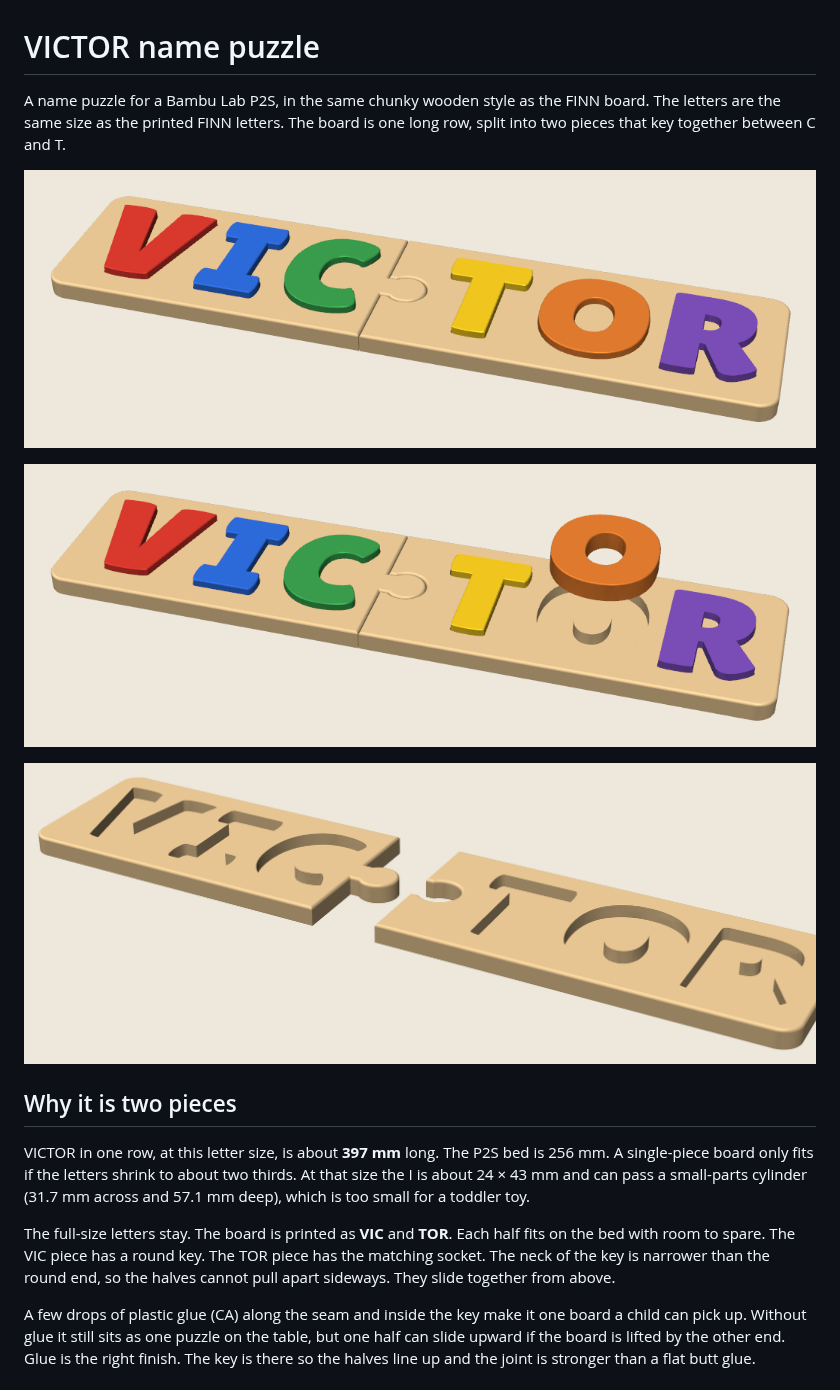
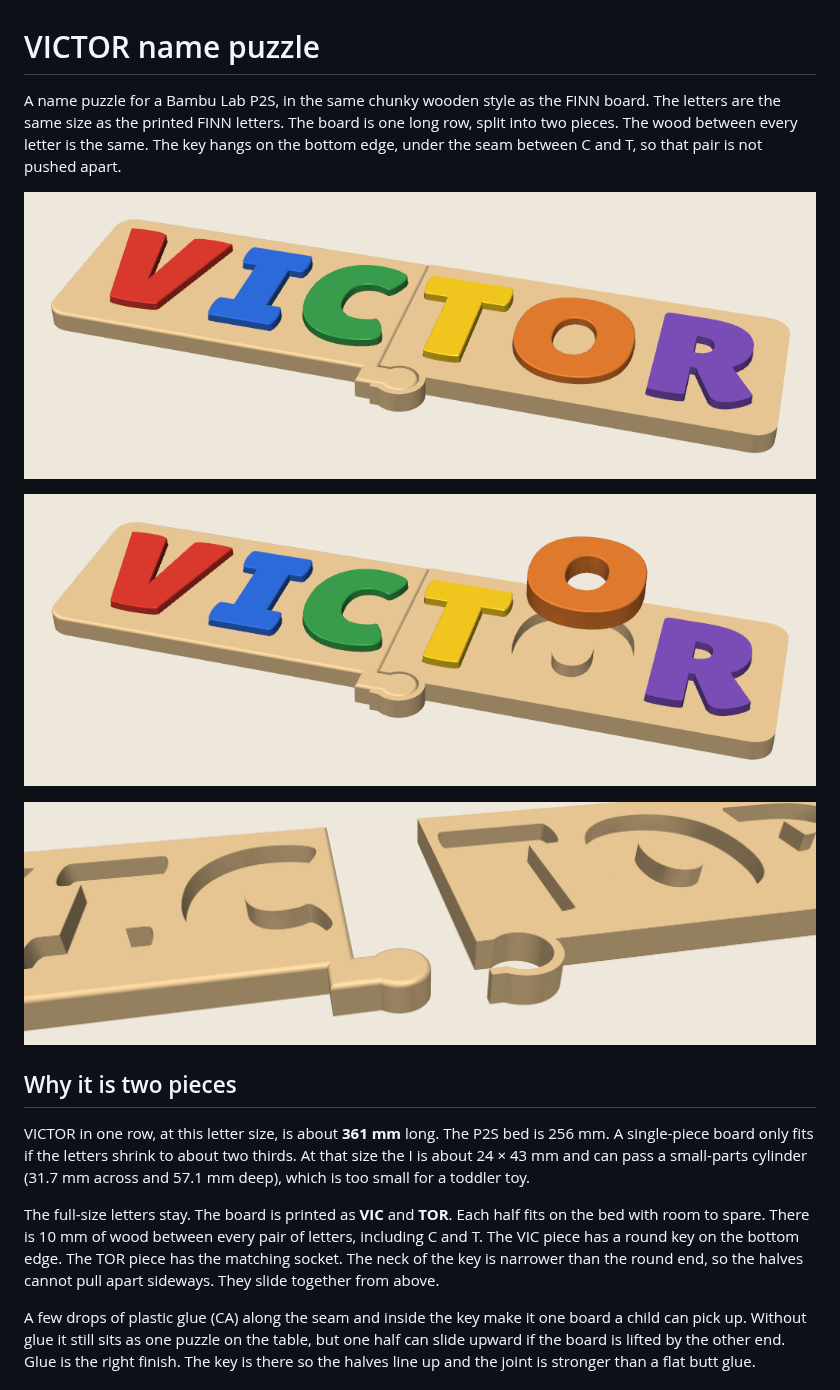
Before and after one commit to svaalbu/places-to-visit-app, a Markdown page: victor-name-puzzle/README.md, the part around one of its changes. Rendered like a GitHub page; pictures changed too: victor-name-puzzle/preview/victor_puzzle_angle.png, victor-name-puzzle/preview/victor_puzzle_joint.png, victor-name-puzzle/preview/victor_puzzle_seated.png.

```diff
--- a/victor-name-puzzle/README.md
+++ b/victor-name-puzzle/README.md
@@ -1,6 +1,6 @@
 # VICTOR name puzzle
 
-A name puzzle for a Bambu Lab P2S, in the same chunky wooden style as the FINN board. The letters are the same size as the printed FINN letters. The board is one long row, split into two pieces that key together between C and T.
+A name puzzle for a Bambu Lab P2S, in the same chunky wooden style as the FINN board. The letters are the same size as the printed FINN letters. The board is one long row, split into two pieces. The wood between every letter is the same. The key hangs on the bottom edge, under the seam between C and T, so that pair is not pushed apart.
 
 ![VICTOR seated in the board](preview/victor_puzzle_seated.png)
 
@@ -10,9 +10,9 @@ A name puzzle for a Bambu Lab P2S, in the same chunky wooden style as the FINN b
 
 ## Why it is two pieces
 
-VICTOR in one row, at this letter size, is about **397 mm** long. The P2S bed is 256 mm. A single-piece board only fits if the letters shrink to about two thirds. At that size the I is about 24 × 43 mm and can pass a small-parts cylinder (31.7 mm across and 57.1 mm deep), which is too small for a toddler toy.
+VICTOR in one row, at this letter size, is about **361 mm** long. The P2S bed is 256 mm. A single-piece board only fits if the letters shrink to about two thirds. At that size the I is about 24 × 43 mm and can pass a small-parts cylinder (31.7 mm across and 57.1 mm deep), which is too small for a toddler toy.
 
-The full-size letters stay. The board is printed as **VIC** and **TOR**. Each half fits on the bed with room to spare. The VIC piece has a round key. The TOR piece has the matching socket. The neck of the key is narrower than the round end, so the halves cannot pull apart sideways. They slide together from above.
+The full-size letters stay. The board is printed as **VIC** and **TOR**. Each half fits on the bed with room to spare. There is 10 mm of wood between every pair of letters, including C and T. The VIC piece has a round key on the bottom edge. The TOR piece has the matching socket. The neck of the key is narrower than the round end, so the halves cannot pull apart sideways. They slide together from above.
 
 A few drops of plastic glue (CA) along the seam and inside the key make it one board a child can pick up. Without glue it still sits as one puzzle on the table, but one half can slide upward if the board is lifted by the other end. Glue is the right finish. The key is there so the halves line up and the joint is stronger than a flat butt glue.
 
```
Also changed, not shown: other parts of victor-name-puzzle/README.md (+4 -4 lines), victor-name-puzzle/preview/victor_puzzle_holes.png, victor-name-puzzle/preview/victor_puzzle_top.png, 4 other files.
